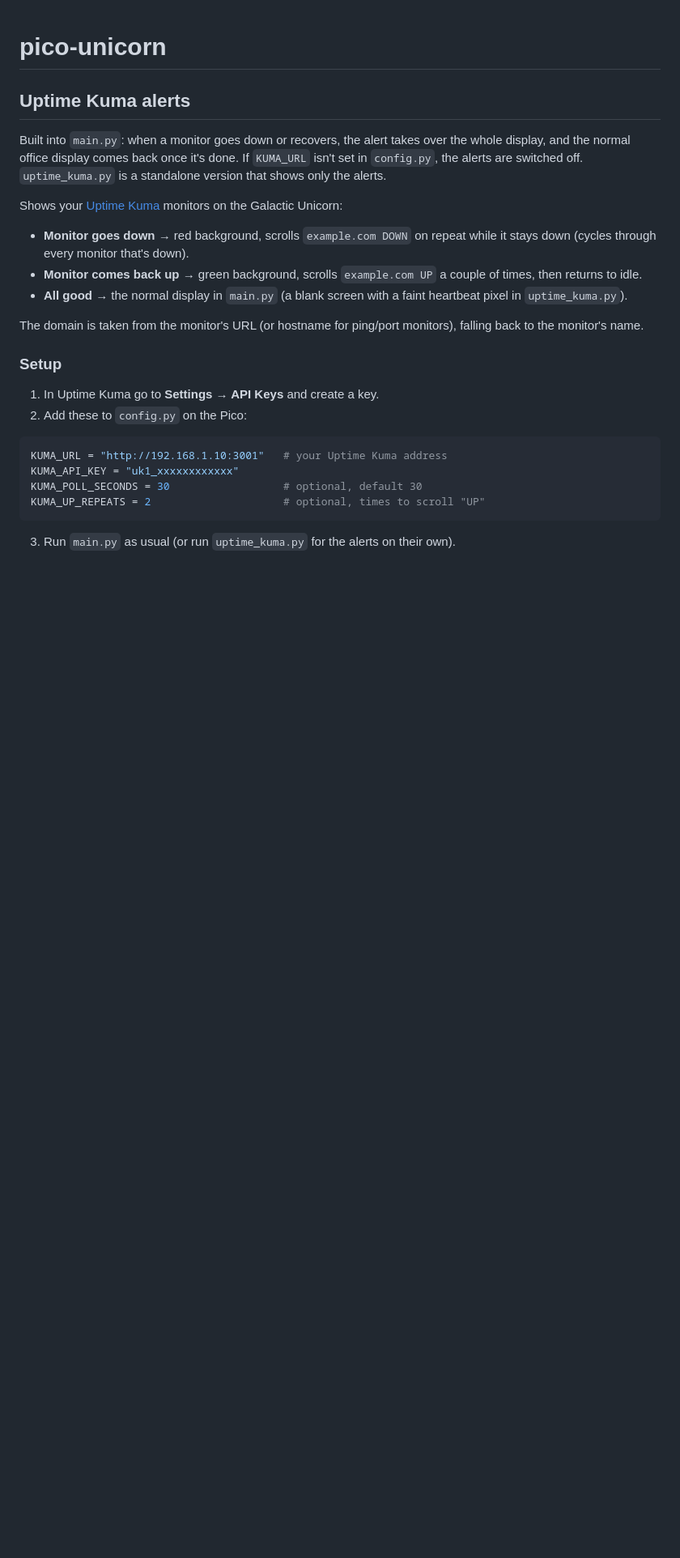
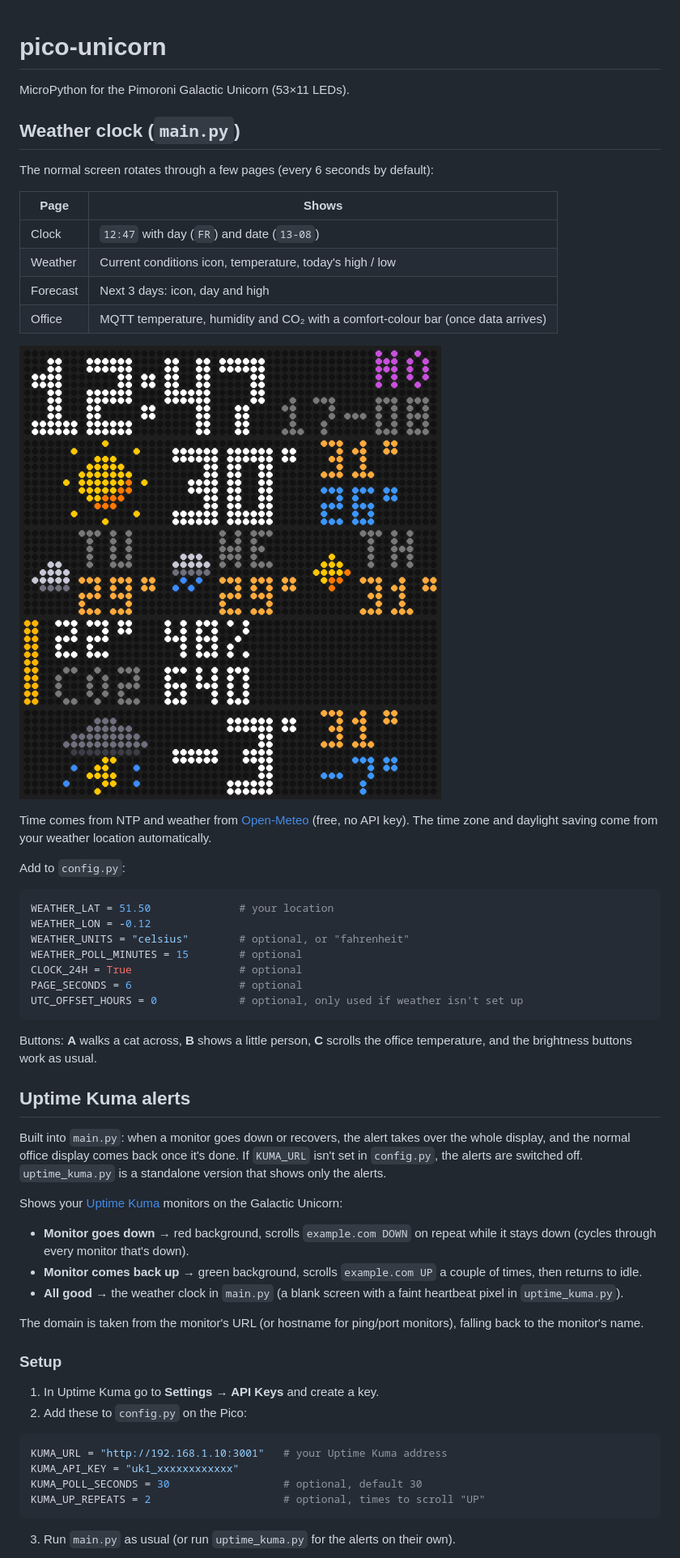
Before and after one commit to darrenthomas-dev/pico-unicorn, a Markdown page: README.md, the part around the change. Shown at 81% size. Rendered like a GitHub page; pictures changed too: docs/weather-clock-preview.png (added); blank space fills up the shorter version.

````diff
--- a/README.md
+++ b/README.md
@@ -1,4 +1,35 @@
 # pico-unicorn
+
+MicroPython for the Pimoroni Galactic Unicorn (53×11 LEDs).
+
+## Weather clock (`main.py`)
+
+The normal screen rotates through a few pages (every 6 seconds by default):
+
+| Page | Shows |
+| --- | --- |
+| Clock | `12:47` with day (`FR`) and date (`13-08`) |
+| Weather | Current conditions icon, temperature, today's high / low |
+| Forecast | Next 3 days: icon, day and high |
+| Office | MQTT temperature, humidity and CO₂ with a comfort-colour bar (once data arrives) |
+
+![Weather clock pages](docs/weather-clock-preview.png)
+
+Time comes from NTP and weather from [Open-Meteo](https://open-meteo.com) (free, no API key). The time zone and daylight saving come from your weather location automatically.
+
+Add to `config.py`:
+
+```python
+WEATHER_LAT = 51.50              # your location
+WEATHER_LON = -0.12
+WEATHER_UNITS = "celsius"        # optional, or "fahrenheit"
+WEATHER_POLL_MINUTES = 15        # optional
+CLOCK_24H = True                 # optional
+PAGE_SECONDS = 6                 # optional
+UTC_OFFSET_HOURS = 0             # optional, only used if weather isn't set up
+```
+
+Buttons: **A** walks a cat across, **B** shows a little person, **C** scrolls the office temperature, and the brightness buttons work as usual.
 ## Uptime Kuma alerts
 
 Built into `main.py`: when a monitor goes down or recovers, the alert takes over the whole display, and the normal office display comes back once it's done. If `KUMA_URL` isn't set in `config.py`, the alerts are switched off. `uptime_kuma.py` is a standalone version that shows only the alerts.
@@ -7,7 +38,7 @@ Shows your [Uptime Kuma](https://github.com/louislam/uptime-kuma) monitors on th
 
 - **Monitor goes down** → red background, scrolls `example.com DOWN` on repeat while it stays down (cycles through every monitor that's down).
 - **Monitor comes back up** → green background, scrolls `example.com UP` a couple of times, then returns to idle.
-- **All good** → the normal display in `main.py` (a blank screen with a faint heartbeat pixel in `uptime_kuma.py`).
+- **All good** → the weather clock in `main.py` (a blank screen with a faint heartbeat pixel in `uptime_kuma.py`).
 
 The domain is taken from the monitor's URL (or hostname for ping/port monitors), falling back to the monitor's name.
 
````
Also changed, not shown: 1 other file.
